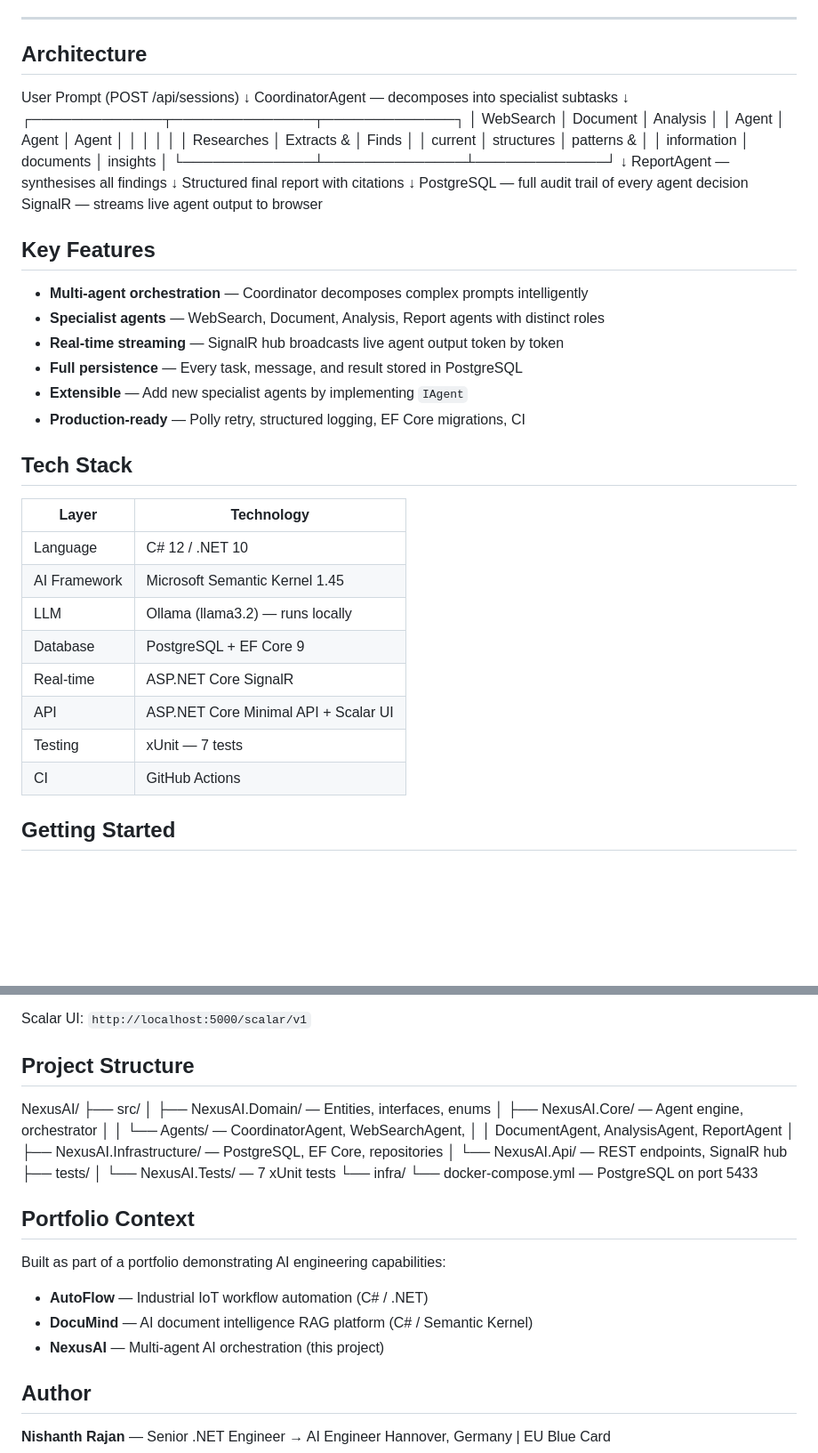
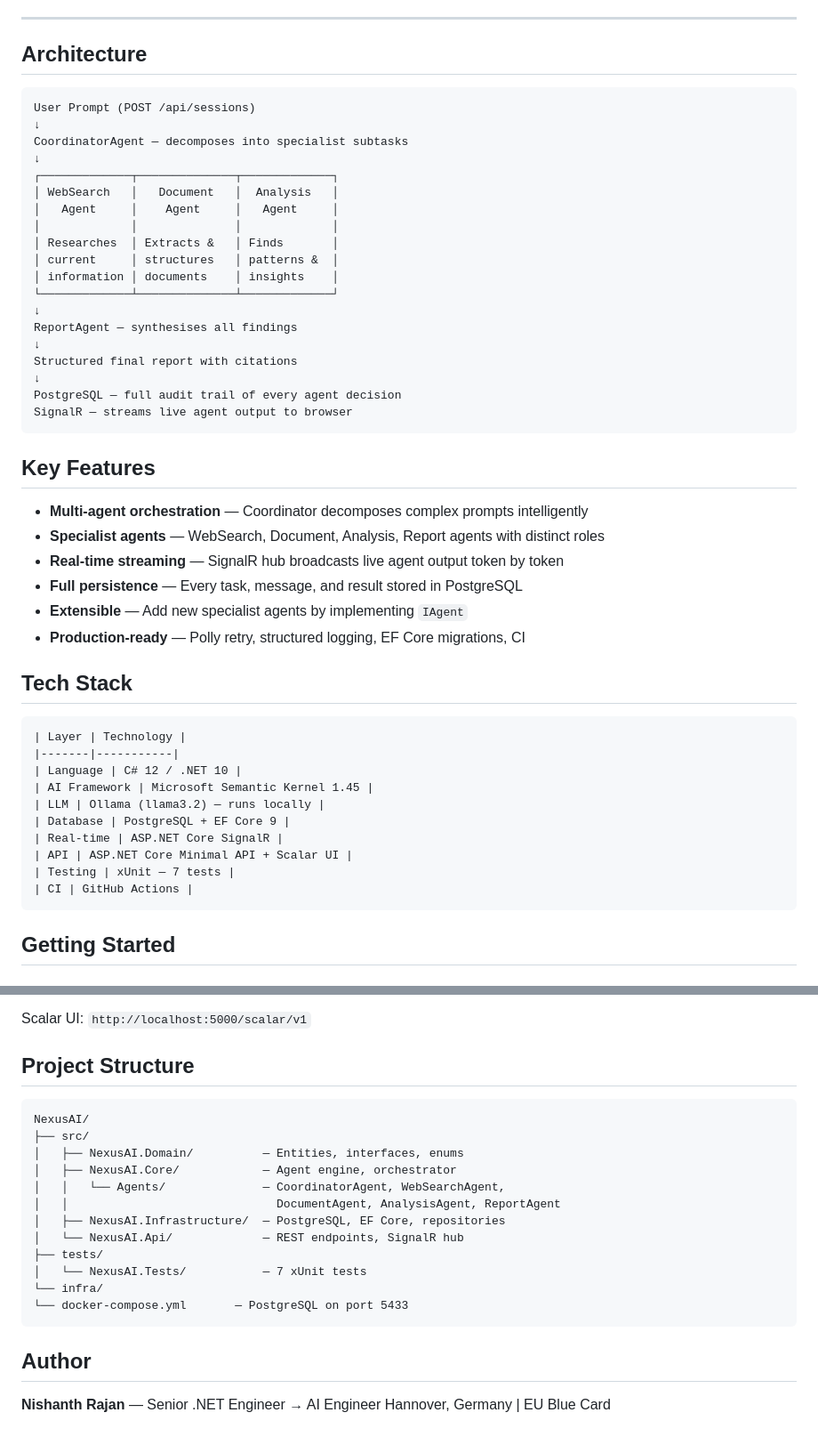
Before and after one commit to nishanthrjn/NexusAI, a Markdown page: README.md, 2 parts joined by grey strips. Shown at 89% size. Rendered like a GitHub page; blank space fills up the shorter version.

Commit message:
Revise README architecture and tech stack sections
Updated architecture and tech stack sections with code blocks. Removed portfolio context section for conciseness.

````diff
--- a/README.md
+++ b/README.md
@@ -11,7 +11,7 @@
 ---
 
 ## Architecture
-
+```text
 User Prompt (POST /api/sessions)
 ↓
 CoordinatorAgent — decomposes into specialist subtasks
@@ -31,7 +31,7 @@ Structured final report with citations
 ↓
 PostgreSQL — full audit trail of every agent decision
 SignalR — streams live agent output to browser
-
+```
 ## Key Features
 
 - **Multi-agent orchestration** — Coordinator decomposes complex prompts intelligently
@@ -42,7 +42,7 @@ SignalR — streams live agent output to browser
 - **Production-ready** — Polly retry, structured logging, EF Core migrations, CI
 
 ## Tech Stack
-
+```text
 | Layer | Technology |
 |-------|-----------|
 | Language | C# 12 / .NET 10 |
@@ -53,7 +53,7 @@ SignalR — streams live agent output to browser
 | API | ASP.NET Core Minimal API + Scalar UI |
 | Testing | xUnit — 7 tests |
 | CI | GitHub Actions |
-
+```
 ## Getting Started
 
 ### Prerequisites
@@ -95,7 +95,7 @@ curl http://localhost:5000/api/sessions/{sessionId}/tasks/{taskId}
 Scalar UI: `http://localhost:5000/scalar/v1`
 
 ## Project Structure
-
+```text
 NexusAI/
 ├── src/
 │   ├── NexusAI.Domain/          — Entities, interfaces, enums
@@ -108,14 +108,7 @@ NexusAI/
 │   └── NexusAI.Tests/           — 7 xUnit tests
 └── infra/
 └── docker-compose.yml       — PostgreSQL on port 5433
-
-## Portfolio Context
-
-Built as part of a portfolio demonstrating AI engineering capabilities:
-
-- **AutoFlow** — Industrial IoT workflow automation (C# / .NET)
-- **DocuMind** — AI document intelligence RAG platform (C# / Semantic Kernel)
-- **NexusAI** — Multi-agent AI orchestration (this project)
+```
 
 ## Author
 
````
